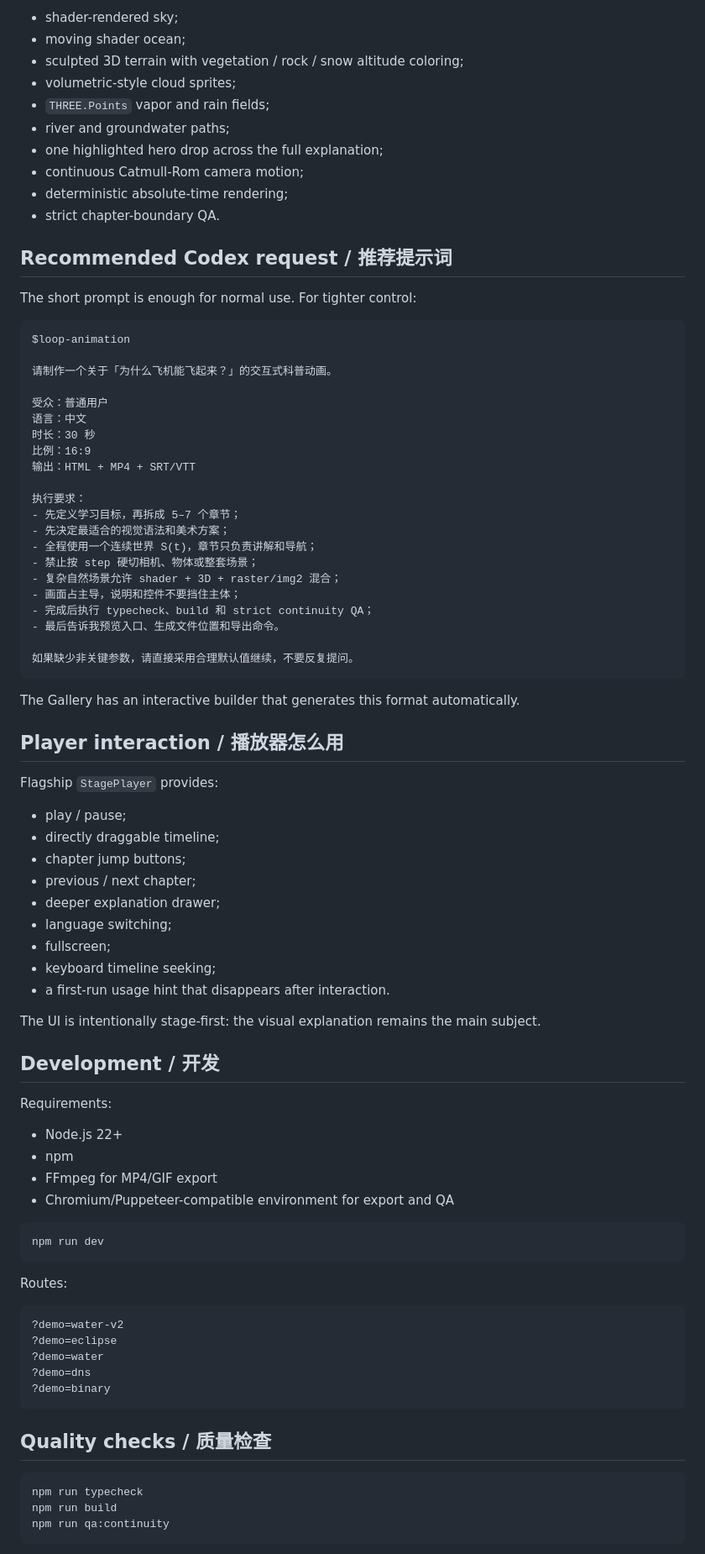
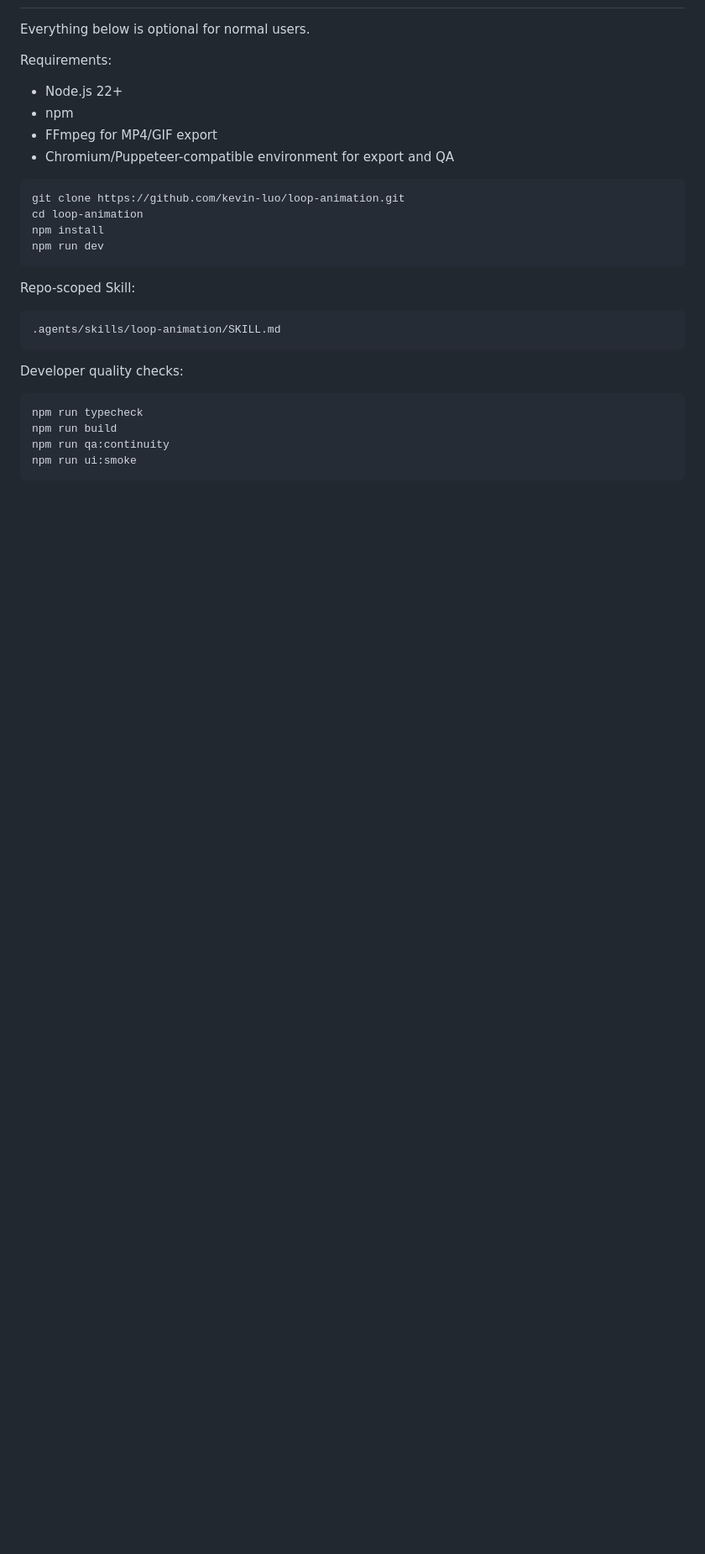
Before and after one commit to kevin-luo/loop-animation, a Markdown page: README.md, the part around one of its changes. Shown at 84% size. Rendered like a GitHub page; blank space fills up the shorter version.

````diff
--- a/README.md
+++ b/README.md
@@ -176,62 +197,5 @@ Pure SVG / primitive geometry is still useful for algorithms and mechanism diagr
 
-- shader-rendered sky;
-- moving shader ocean;
-- sculpted 3D terrain with vegetation / rock / snow altitude coloring;
-- volumetric-style cloud sprites;
-- `THREE.Points` vapor and rain fields;
-- river and groundwater paths;
-- one highlighted hero drop across the full explanation;
-- continuous Catmull-Rom camera motion;
-- deterministic absolute-time rendering;
-- strict chapter-boundary QA.
-
-## Recommended Codex request / 推荐提示词
-
-The short prompt is enough for normal use. For tighter control:
-
-```text
-$loop-animation
-
-请制作一个关于「为什么飞机能飞起来？」的交互式科普动画。
-
-受众：普通用户
-语言：中文
-时长：30 秒
-比例：16:9
-输出：HTML + MP4 + SRT/VTT
-
-执行要求：
-- 先定义学习目标，再拆成 5–7 个章节；
-- 先决定最适合的视觉语法和美术方案；
-- 全程使用一个连续世界 S(t)，章节只负责讲解和导航；
-- 禁止按 step 硬切相机、物体或整套场景；
-- 复杂自然场景允许 shader + 3D + raster/img2 混合；
-- 画面占主导，说明和控件不要挡住主体；
-- 完成后执行 typecheck、build 和 strict continuity QA；
-- 最后告诉我预览入口、生成文件位置和导出命令。
-
-如果缺少非关键参数，请直接采用合理默认值继续，不要反复提问。
-```
-
-The Gallery has an interactive builder that generates this format automatically.
-
-## Player interaction / 播放器怎么用
-
-Flagship `StagePlayer` provides:
-
-- play / pause;
-- directly draggable timeline;
-- chapter jump buttons;
-- previous / next chapter;
-- deeper explanation drawer;
-- language switching;
-- fullscreen;
-- keyboard timeline seeking;
-- a first-run usage hint that disappears after interaction.
-
-The UI is intentionally stage-first: the visual explanation remains the main subject.
-
-## Development / 开发
+Everything below is optional for normal users.
 
 Requirements:
 
@@ -241,24 +205,24 @@ Requirements:
 - Chromium/Puppeteer-compatible environment for export and QA
 
 ```bash
+git clone https://github.com/kevin-luo/loop-animation.git
+cd loop-animation
+npm install
 npm run dev
 ```
 
-Routes:
+Repo-scoped Skill:
 
 ```text
-?demo=water-v2
-?demo=eclipse
-?demo=water
-?demo=dns
-?demo=binary
+.agents/skills/loop-animation/SKILL.md
 ```
 
-## Quality checks / 质量检查
+Developer quality checks:
 
 ```bash
 npm run typecheck
 npm run build
 npm run qa:continuity
+npm run ui:smoke
 ```
 
````
Also changed, not shown: other parts of README.md (+122 -181 lines).
